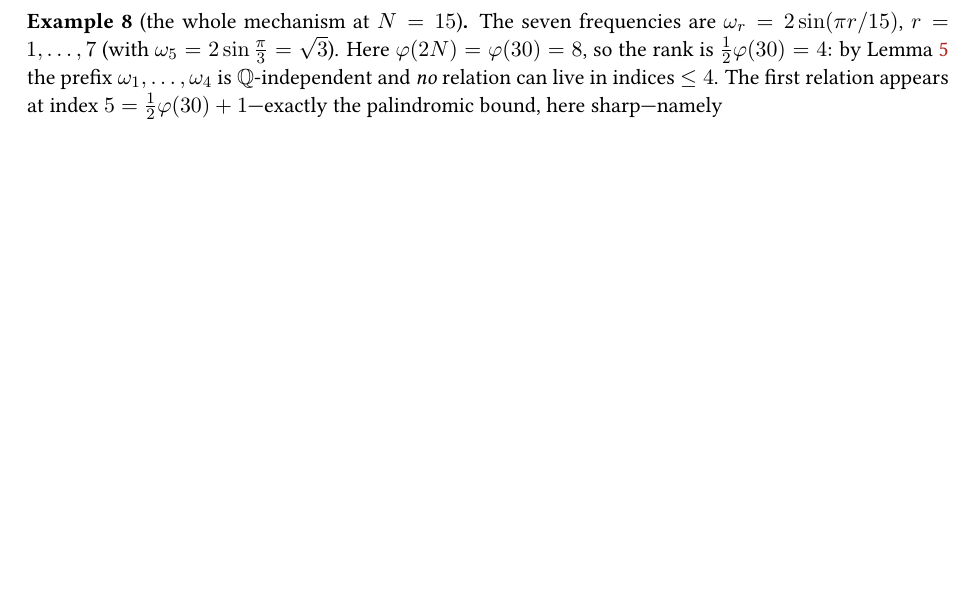
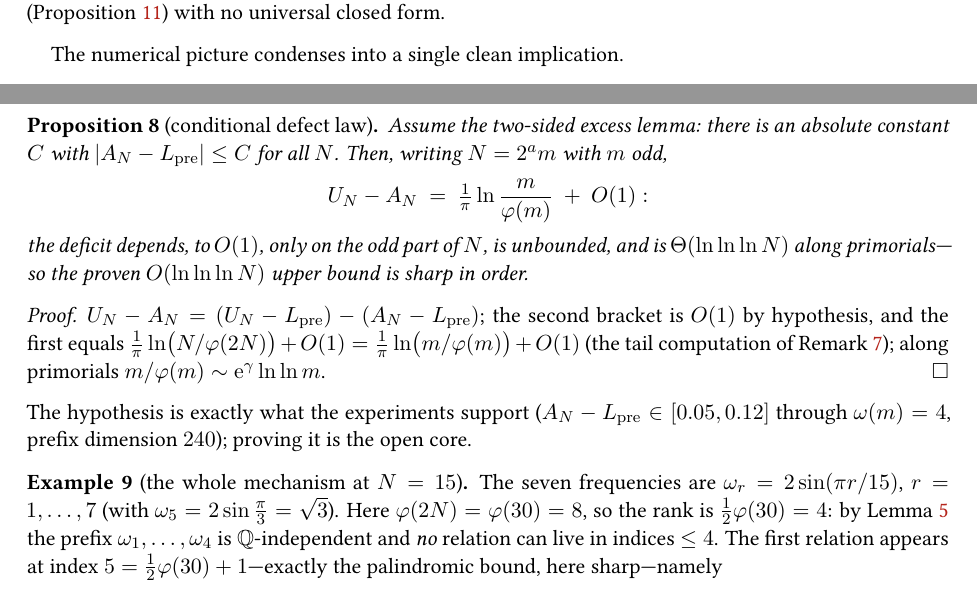
Before and after one commit to ilgrad/large-wave-effect, a LaTeX paper (paper/large-wave-effect.tex, which reads paper/sections/linear.tex): part of page 11 of 52 before the commit and two parts of pages 10 and 11 of 52 after it, the two joined at a grey line, cut at the place of the change, the shorter picture padded with empty space. Compiled offline with pdfLaTeX.

Commit message:
feat: conditional defect law; Erdos-Kahane framing; OEIS A174090 cross-reference; beta_odd ISC negative
Round 15, using the inverse-symbolic / OEIS / literature toolchain:

- Proposition defect-cond (problem 2 in theorem form): IF |A_N - L_pre| <= C (the two-sided excess
  lemma -- exactly what the experiments support through omega(m)=4, prefix dimension 240), THEN
  U_N - A_N = (1/pi) ln(m/phi(m)) + O(1): odd-part-only dependence, unbounded, Theta(ln ln ln N) along
  primorials, making the proven upper bound sharp. Three-line proof from the in-paper tail computation.
  The hypothesis is the isolated open core.

- Problem 1 framing completed with verified primary sources: Erdos's flatness question (Michigan Math.
  J. 4, 1957, DOI verified) and Kahane's ultraflat answer (BLMS 12, 1980, 321-342, DOI verified) now
  cited; limsup < 1 for the sin^2 chirp is stated as an Erdos-type flatness question for one structured
  family. beta_odd additionally resists an extended inverse-symbolic search: a log-linear (monomial)
  PSLQ over {pi,2,3,Gamma(1/4),Gamma(1/3),E(1/2),K(1/2),Catalan,e} returns only the classical
  lemniscate identity K(1/2) = Gamma(1/4)^2/(4 sqrt(pi)) among the basis constants -- beta_odd itself
  enters no relation (25-digit input).

- OEIS cross-reference: the saturating set {primes} U {2^m} is OEIS A174090, with the curious
  equivalent description -- the ring saturates exactly when N is NOT a sum of three or more
  consecutive positive integers. Sentence added to Corollary density; OEIS bibitem.

Build clean: 0 undefined, 0 overfull, 0 uncited, 52 pp; pytest green.

```diff
--- a/paper/sections/linear.tex
+++ b/paper/sections/linear.tex
@@ -435,6 +435,27 @@ to five decimals, at solver tolerance) and reaches $N=105$
 value is algebraic per $N$ (Proposition~\ref{prop:closed}) with no universal closed form.
 \end{remark}
 
+The numerical picture condenses into a single clean implication.
+
+\begin{proposition}[conditional defect law]\label{prop:defect-cond}
+Assume the two-sided excess lemma: there is an absolute constant $C$ with
+$|A_N-L_{\mathrm{pre}}|\le C$ for all $N$. Then, writing $N=2^am$ with $m$ odd,
+\[
+  U_N-A_N\ =\ \tfrac1\pi\ln\frac{m}{\varphi(m)}\ +\ O(1):
+\]
+the deficit depends, to $O(1)$, only on the odd part of $N$, is unbounded, and is
+$\Theta(\ln\ln\ln N)$ along primorials---so the proven $O(\ln\ln\ln N)$ upper bound is sharp in order.
+\end{proposition}
+
+\begin{proof}
+$U_N-A_N=(U_N-L_{\mathrm{pre}})-(A_N-L_{\mathrm{pre}})$; the second bracket is $O(1)$ by hypothesis, and
+the first equals $\tfrac1\pi\ln\bigl(N/\varphi(2N)\bigr)+O(1)=\tfrac1\pi\ln\bigl(m/\varphi(m)\bigr)+O(1)$
+(the tail computation of Remark~\ref{rem:defect}); along primorials $m/\varphi(m)\sim\eu^\gamma\ln\ln m$.
+\end{proof}
+
+\noindent The hypothesis is exactly what the experiments support ($A_N-L_{\mathrm{pre}}\in[0.05,0.12]$
+through $\omega(m)=4$, prefix dimension $240$); proving it is the open core.
+
 \begin{example}[the whole mechanism at $N=15$]\label{ex:fifteen}
 The seven frequencies are $\omega_r=2\sin(\pi r/15)$, $r=1,\dots,7$ (with $\omega_5=2\sin\tfrac\pi3=\sqrt3$).
 Here $\varphi(2N)=\varphi(30)=8$, so the rank is $\tfrac12\varphi(30)=4$: by Lemma~\ref{lem:prefix} the
```
Also changed, not shown: paper/large-wave-effect.tex (+3 -0 lines), paper/large-wave-effect.pdf, paper/sections/linear.tex (13 more changed lines).
